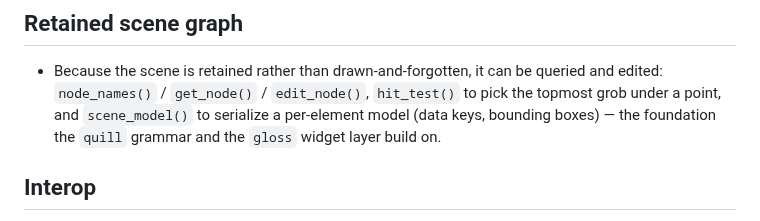
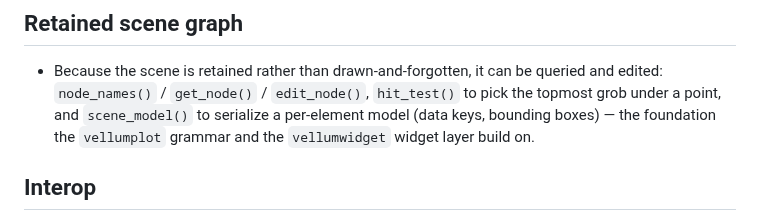
Before and after one commit to r-vellum/vellum, a Markdown page: NEWS.md, the part around the change. Drawn GitHub-style.

```diff
--- a/NEWS.md
+++ b/NEWS.md
@@ -84,7 +84,7 @@ API, and the scene graph, unit/layout engine, and rendering all run in Rust.
   queried and edited: `node_names()` / `get_node()` / `edit_node()`,
   `hit_test()` to pick the topmost grob under a point, and `scene_model()` to
   serialize a per-element model (data keys, bounding boxes) — the foundation the
-  `quill` grammar and the `gloss` widget layer build on.
+  `vellumplot` grammar and the `vellumwidget` widget layer build on.
 
 ## Interop
 
```
Also changed, not shown: README.md (+9 -9 lines), tools/UPGRADING-crates.md (+1 -1 lines), man/figures/logo.png, 9 other files.
